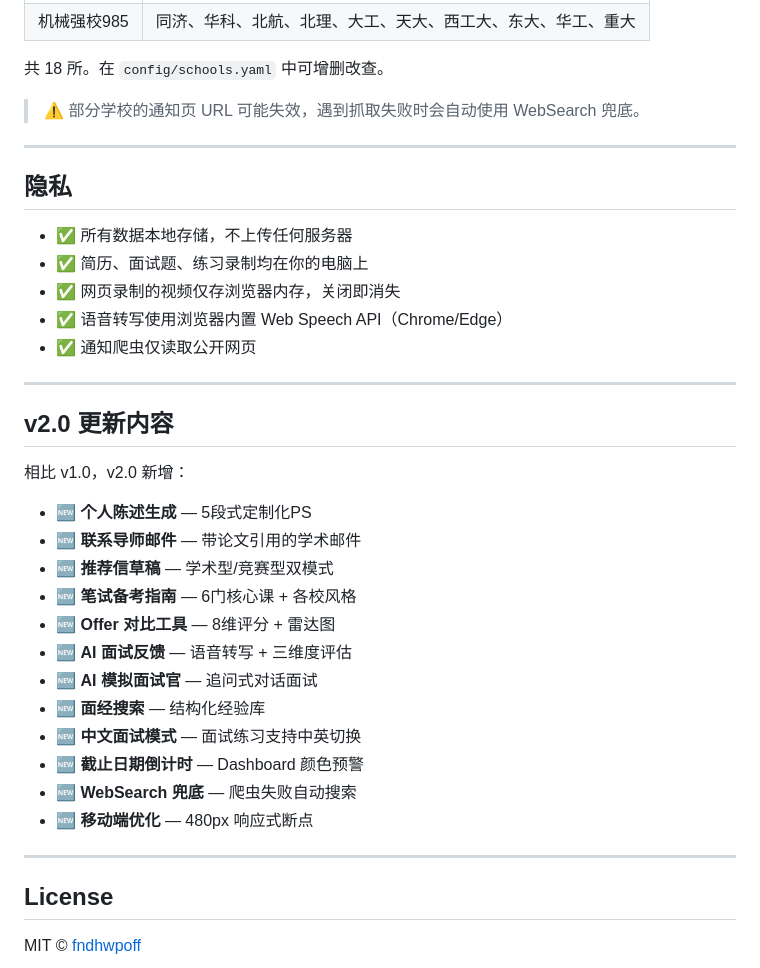
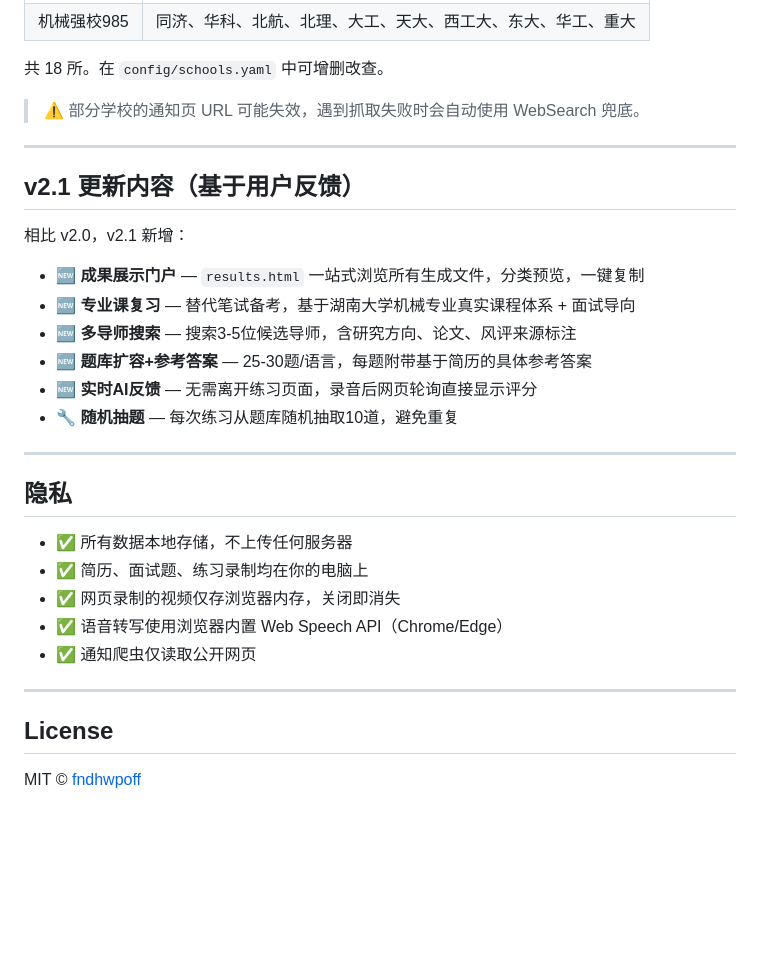
Before and after one commit to fndhwpoff/baoyan-skill, a Markdown page: README.md, the part around one of its changes. Rendered like a GitHub page; blank space fills up the shorter version.

```diff
--- a/README.md
+++ b/README.md
@@ -156,6 +147,19 @@ pip install -r ~/.claude/skills/保研skill/requirements.txt
 
 ---
 
+## v2.1 更新内容（基于用户反馈）
+
+相比 v2.0，v2.1 新增：
+
+- 🆕 **成果展示门户** — `results.html` 一站式浏览所有生成文件，分类预览，一键复制
+- 🆕 **专业课复习** — 替代笔试备考，基于湖南大学机械专业真实课程体系 + 面试导向
+- 🆕 **多导师搜索** — 搜索3-5位候选导师，含研究方向、论文、风评来源标注
+- 🆕 **题库扩容+参考答案** — 25-30题/语言，每题附带基于简历的具体参考答案
+- 🆕 **实时AI反馈** — 无需离开练习页面，录音后网页轮询直接显示评分
+- 🔧 **随机抽题** — 每次练习从题库随机抽取10道，避免重复
+
+---
+
 ## 隐私
 
 - ✅ 所有数据本地存储，不上传任何服务器
@@ -166,25 +170,6 @@ pip install -r ~/.claude/skills/保研skill/requirements.txt
 
 ---
 
-## v2.0 更新内容
-
-相比 v1.0，v2.0 新增：
-
-- 🆕 **个人陈述生成** — 5段式定制化PS
-- 🆕 **联系导师邮件** — 带论文引用的学术邮件
-- 🆕 **推荐信草稿** — 学术型/竞赛型双模式
-- 🆕 **笔试备考指南** — 6门核心课 + 各校风格
-- 🆕 **Offer 对比工具** — 8维评分 + 雷达图
-- 🆕 **AI 面试反馈** — 语音转写 + 三维度评估
-- 🆕 **AI 模拟面试官** — 追问式对话面试
-- 🆕 **面经搜索** — 结构化经验库
-- 🆕 **中文面试模式** — 面试练习支持中英切换
-- 🆕 **截止日期倒计时** — Dashboard 颜色预警
-- 🆕 **WebSearch 兜底** — 爬虫失败自动搜索
-- 🆕 **移动端优化** — 480px 响应式断点
-
----
-
 ## License
 
 MIT © [fndhwpoff](https://github.com/fndhwpoff)
```
Also changed, not shown: other parts of README.md (+43 -52 lines).
